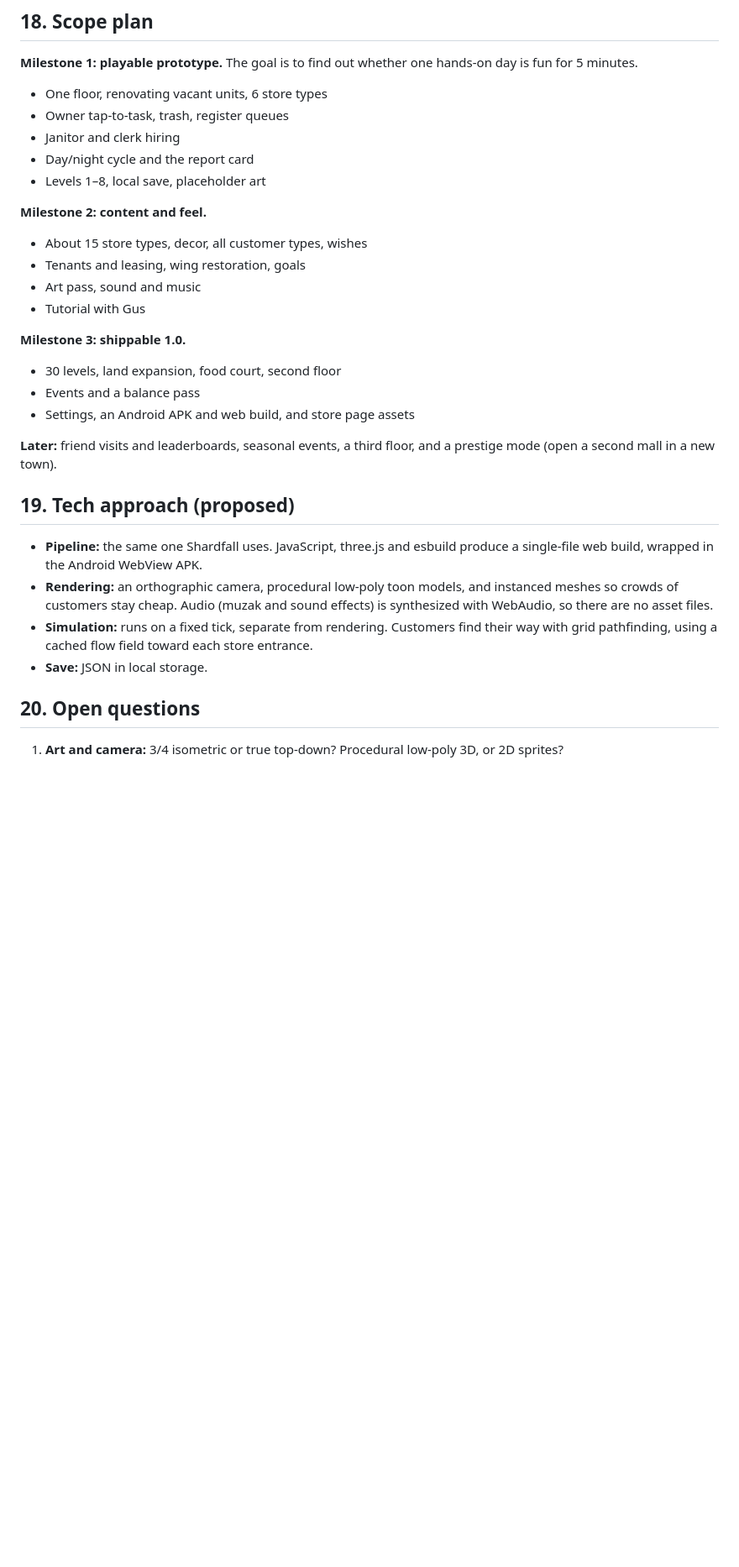
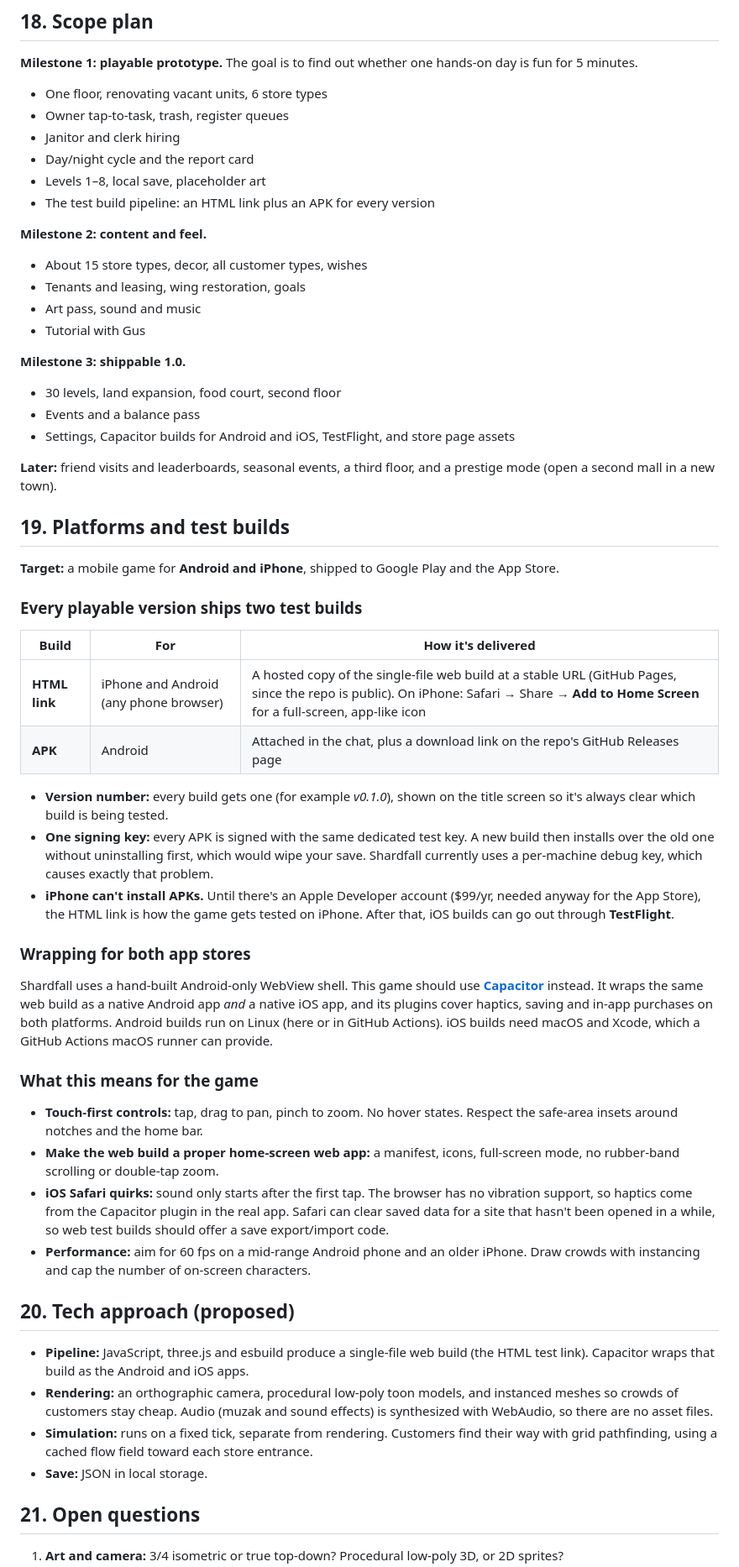
Before and after one commit to logancthompson1236-stack/Playing-around, a Markdown page: mall/DESIGN.md, the part around one of its changes. Shown at 84% size. GitHub-like rendering; blank space fills up the shorter version.

Commit message:
Plan for Android + iPhone and HTML/APK test builds
Co-Authored-By: Claude Opus 5.5 <noreply@anthropic.com>
Claude-Session: https://claude.ai/code/session_01TvS5RWLC8WjtVT4Ry8riLb

```diff
--- a/mall/DESIGN.md
+++ b/mall/DESIGN.md
@@ -267,6 +267,7 @@ Proposed: **days only advance while you play**, with no real-time timers or ener
 - Janitor and clerk hiring
 - Day/night cycle and the report card
 - Levels 1–8, local save, placeholder art
+- The test build pipeline: an HTML link plus an APK for every version
 
 **Milestone 2: content and feel.**
 - About 15 store types, decor, all customer types, wishes
@@ -277,17 +278,43 @@ Proposed: **days only advance while you play**, with no real-time timers or ener
 **Milestone 3: shippable 1.0.**
 - 30 levels, land expansion, food court, second floor
 - Events and a balance pass
-- Settings, an Android APK and web build, and store page assets
+- Settings, Capacitor builds for Android and iOS, TestFlight, and store page assets
 
 **Later:** friend visits and leaderboards, seasonal events, a third floor, and a prestige mode (open a second mall in a new town).
 
-## 19. Tech approach (proposed)
+## 19. Platforms and test builds
 
-- **Pipeline:** the same one Shardfall uses. JavaScript, three.js and esbuild produce a single-file web build, wrapped in the Android WebView APK.
+**Target:** a mobile game for **Android and iPhone**, shipped to Google Play and the App Store.
+
+### Every playable version ships two test builds
+
+| Build | For | How it's delivered |
+|---|---|---|
+| **HTML link** | iPhone and Android (any phone browser) | A hosted copy of the single-file web build at a stable URL (GitHub Pages, since the repo is public). On iPhone: Safari → Share → **Add to Home Screen** for a full-screen, app-like icon |
+| **APK** | Android | Attached in the chat, plus a download link on the repo's GitHub Releases page |
+
+- **Version number:** every build gets one (for example *v0.1.0*), shown on the title screen so it's always clear which build is being tested.
+- **One signing key:** every APK is signed with the same dedicated test key. A new build then installs over the old one without uninstalling first, which would wipe your save. Shardfall currently uses a per-machine debug key, which causes exactly that problem.
+- **iPhone can't install APKs.** Until there's an Apple Developer account ($99/yr, needed anyway for the App Store), the HTML link is how the game gets tested on iPhone. After that, iOS builds can go out through **TestFlight**.
+
+### Wrapping for both app stores
+
+Shardfall uses a hand-built Android-only WebView shell. This game should use **[Capacitor](https://capacitorjs.com)** instead. It wraps the same web build as a native Android app *and* a native iOS app, and its plugins cover haptics, saving and in-app purchases on both platforms. Android builds run on Linux (here or in GitHub Actions). iOS builds need macOS and Xcode, which a GitHub Actions macOS runner can provide.
+
+### What this means for the game
+
+- **Touch-first controls:** tap, drag to pan, pinch to zoom. No hover states. Respect the safe-area insets around notches and the home bar.
+- **Make the web build a proper home-screen web app:** a manifest, icons, full-screen mode, no rubber-band scrolling or double-tap zoom.
+- **iOS Safari quirks:** sound only starts after the first tap. The browser has no vibration support, so haptics come from the Capacitor plugin in the real app. Safari can clear saved data for a site that hasn't been opened in a while, so web test builds should offer a save export/import code.
+- **Performance:** aim for 60 fps on a mid-range Android phone and an older iPhone. Draw crowds with instancing and cap the number of on-screen characters.
+
+## 20. Tech approach (proposed)
+
+- **Pipeline:** JavaScript, three.js and esbuild produce a single-file web build (the HTML test link). Capacitor wraps that build as the Android and iOS apps.
 - **Rendering:** an orthographic camera, procedural low-poly toon models, and instanced meshes so crowds of customers stay cheap. Audio (muzak and sound effects) is synthesized with WebAudio, so there are no asset files.
 - **Simulation:** runs on a fixed tick, separate from rendering. Customers find their way with grid pathfinding, using a cached flow field toward each store entrance.
 - **Save:** JSON in local storage.
 
-## 20. Open questions
+## 21. Open questions
 
 1. **Art and camera:** 3/4 isometric or true top-down? Procedural low-poly 3D, or 2D sprites?
```
Also changed, not shown: other parts of mall/DESIGN.md (+1 -1 lines), CLAUDE.md (added, +18 -0 lines).
